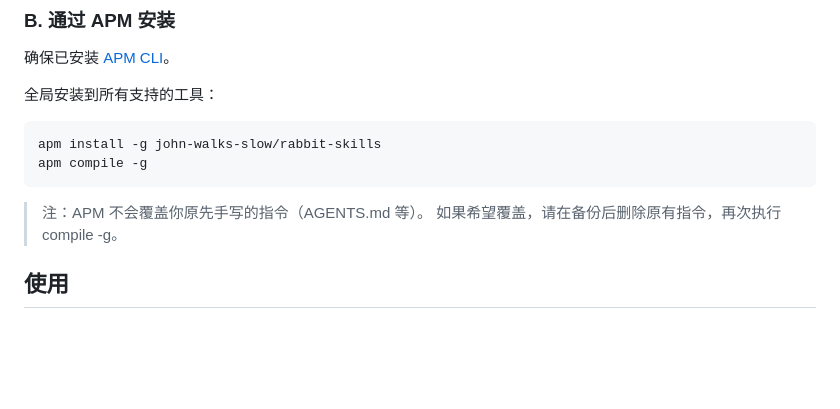
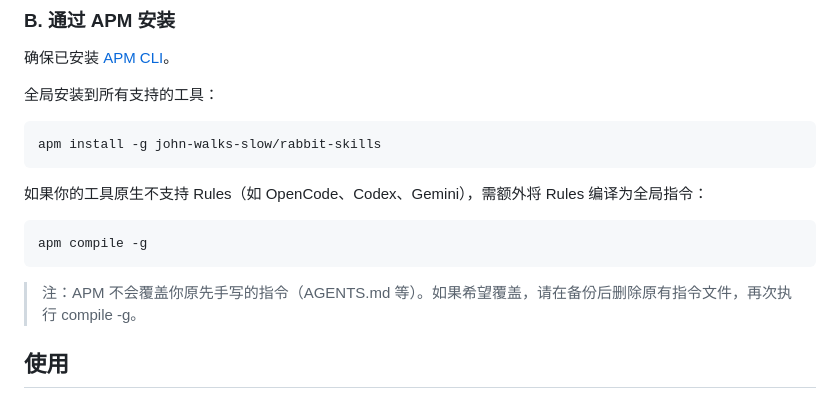
Before and after one commit to john-walks-slow/rabbit-skills, a Markdown page: Readme.md, the part around the change. Rendered like a GitHub page; blank space fills up the shorter version.

````diff
--- a/Readme.md
+++ b/Readme.md
@@ -28,11 +28,15 @@
 
 ```bash
 apm install -g john-walks-slow/rabbit-skills
+```
+
+如果你的工具原生不支持 Rules（如 OpenCode、Codex、Gemini），需额外将 Rules 编译为全局指令：
+
+```bash
 apm compile -g
 ```
 
-> 注：APM 不会覆盖你原先手写的指令（AGENTS.md 等）。
-> 如果希望覆盖，请在备份后删除原有指令，再次执行 compile -g。
+> 注：APM 不会覆盖你原先手写的指令（AGENTS.md 等）。如果希望覆盖，请在备份后删除原有指令文件，再次执行 compile -g。
 
 ## 使用
 
````
